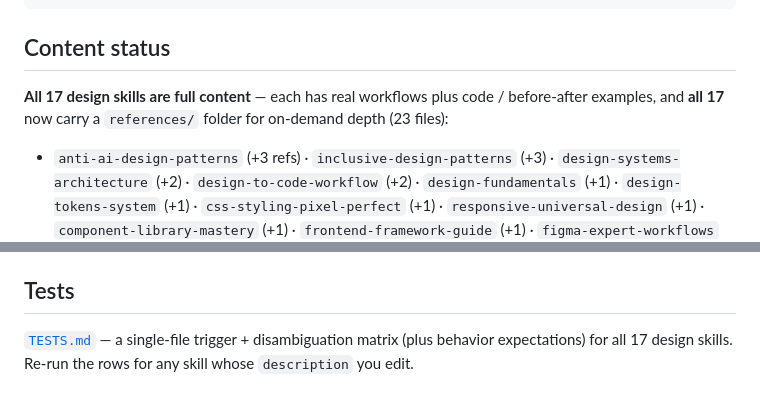
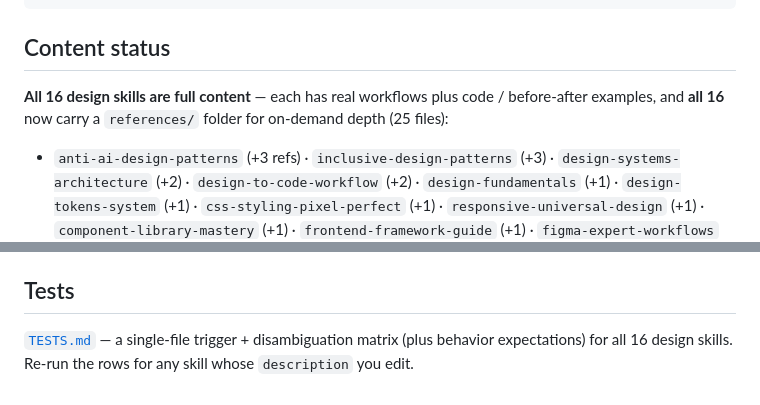
Before and after one commit to duangsamonpd-ball/full-stack-design-skills-iron, a Markdown page: skills/README.md, 2 parts joined by grey strips. Drawn GitHub-style.

Commit message:
The README's skill counts say what the folder actually holds
skills/README.md claimed "All 17 design skills" in three places and "(23
files)" of references. The folder holds 16 design skills -- 19 total, less
build-page-from-frame, figma-astro-init and figma-astro-note -- and 25 files
under references/. Every design skill does carry a references/ folder, so only
the counts were wrong.

They went stale quietly because skills-lint checks names, descriptions and
link resolution, not whether a number written in prose is still true. A count
nothing verifies is a count that drifts, which is the argument
figma-astro-note/SKILL.md already makes about written-down counts -- it just
did not apply it to this repository's own README.

The root README's "19 skills" was already correct and is untouched.

Co-Authored-By: Claude Opus 5 <noreply@anthropic.com>

```diff
--- a/skills/README.md
+++ b/skills/README.md
@@ -30,8 +30,8 @@ skills/
 
 ## Content status
 
-**All 17 design skills are full content** — each has real workflows plus code / before-after
-examples, and **all 17** now carry a `references/` folder for on-demand depth (23 files):
+**All 16 design skills are full content** — each has real workflows plus code / before-after
+examples, and **all 16** now carry a `references/` folder for on-demand depth (25 files):
 
 - `anti-ai-design-patterns` (+3 refs) · `inclusive-design-patterns` (+3) ·
   `design-systems-architecture` (+2) · `design-to-code-workflow` (+2) ·
@@ -69,4 +69,4 @@ Ship → `deployment-devops-workflow`
 ## Tests
 
 [`TESTS.md`](TESTS.md) — a single-file trigger + disambiguation matrix (plus behavior
-expectations) for all 17 design skills. Re-run the rows for any skill whose `description` you edit.
+expectations) for all 16 design skills. Re-run the rows for any skill whose `description` you edit.
```
